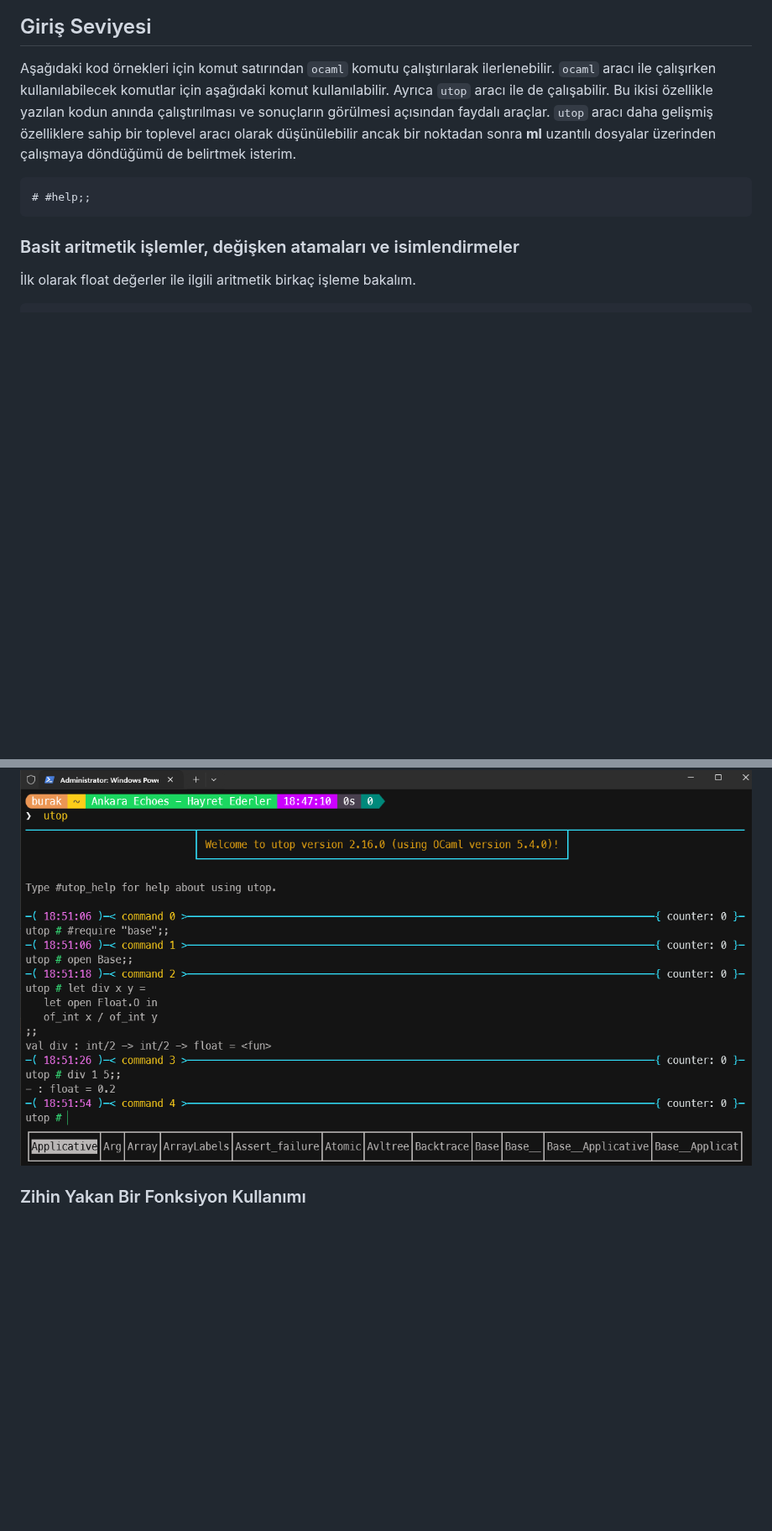
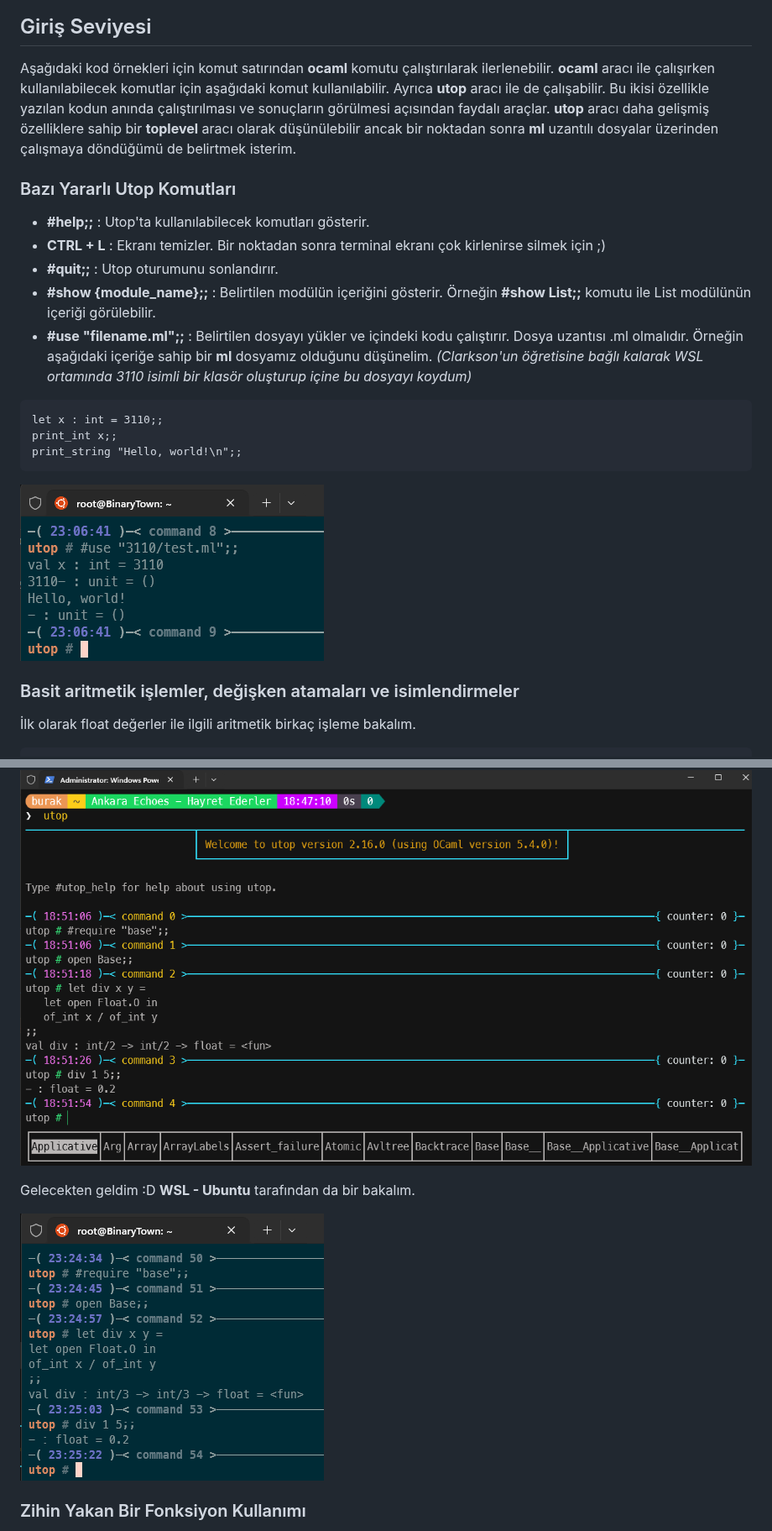
Before and after one commit to buraksenyurt/learning-ocaml, a Markdown page: README.md, 2 parts joined by grey strips. Shown at 84% size. Drawn GitHub-style; pictures changed too: images/ocaml_17.png (added), images/ocaml_22.png (added); blank space fills up the shorter version.

````diff
--- a/README.md
+++ b/README.md
@@ -104,11 +104,23 @@ Eğer her şey yolunda giderse ubuntu ortamında **utop** ile doğrudan **ocaml*
 
 ## Giriş Seviyesi
 
-Aşağıdaki kod örnekleri için komut satırından `ocaml` komutu çalıştırılarak ilerlenebilir. `ocaml` aracı ile çalışırken kullanılabilecek komutlar için aşağıdaki komut kullanılabilir. Ayrıca `utop` aracı ile de çalışabilir. Bu ikisi özellikle yazılan kodun anında çalıştırılması ve sonuçların görülmesi açısından faydalı araçlar. `utop` aracı daha gelişmiş özelliklere sahip bir toplevel aracı olarak düşünülebilir ancak bir noktadan sonra **ml** uzantılı dosyalar üzerinden çalışmaya döndüğümü de belirtmek isterim.
+Aşağıdaki kod örnekleri için komut satırından **ocaml** komutu çalıştırılarak ilerlenebilir. **ocaml** aracı ile çalışırken kullanılabilecek komutlar için aşağıdaki komut kullanılabilir. Ayrıca **utop** aracı ile de çalışabilir. Bu ikisi özellikle yazılan kodun anında çalıştırılması ve sonuçların görülmesi açısından faydalı araçlar. **utop** aracı daha gelişmiş özelliklere sahip bir **toplevel** aracı olarak düşünülebilir ancak bir noktadan sonra **ml** uzantılı dosyalar üzerinden çalışmaya döndüğümü de belirtmek isterim.
 
-```text
-# #help;;
+### Bazı Yararlı Utop Komutları
+
+- **#help;;** : Utop'ta kullanılabilecek komutları gösterir.
+- **CTRL + L** : Ekranı temizler. Bir noktadan sonra terminal ekranı çok kirlenirse silmek için ;)
+- **#quit;;** : Utop oturumunu sonlandırır.
+- **#show {module_name};;** : Belirtilen modülün içeriğini gösterir. Örneğin **#show List;;** komutu ile List modülünün içeriği görülebilir.
+- **#use "filename.ml";;** : Belirtilen dosyayı yükler ve içindeki kodu çalıştırır. Dosya uzantısı .ml olmalıdır. Örneğin aşağıdaki içeriğe sahip bir **ml** dosyamız olduğunu düşünelim. *(Clarkson'un öğretisine bağlı kalarak WSL ortamında 3110 isimli bir klasör oluşturup içine bu dosyayı koydum)*
+
+```ocaml
+let x : int = 3110;;
+print_int x;;
+print_string "Hello, world!\n";;
 ```
+
+![Use Command with Utop](./images/ocaml_17.png)
 
 ### Basit aritmetik işlemler, değişken atamaları ve isimlendirmeler
 
@@ -259,5 +281,9 @@ Bir noktada Float.O ile çalışmak gerekirse şöyle ilerlemek gerekiyor. Önce
 
 ![ocaml_01.png](./images/ocaml_01.png)
+
+Gelecekten geldim :D **WSL - Ubuntu** tarafından da bir bakalım.
+
+![ocaml_22.png](./images/ocaml_22.png)
 
 ### Zihin Yakan Bir Fonksiyon Kullanımı
 
````
Also changed, not shown: other parts of README.md (+13 -3 lines), images/ocaml_18.png (added), images/ocaml_19.png (added), images/ocaml_20.png (added), images/ocaml_21.png (added).
